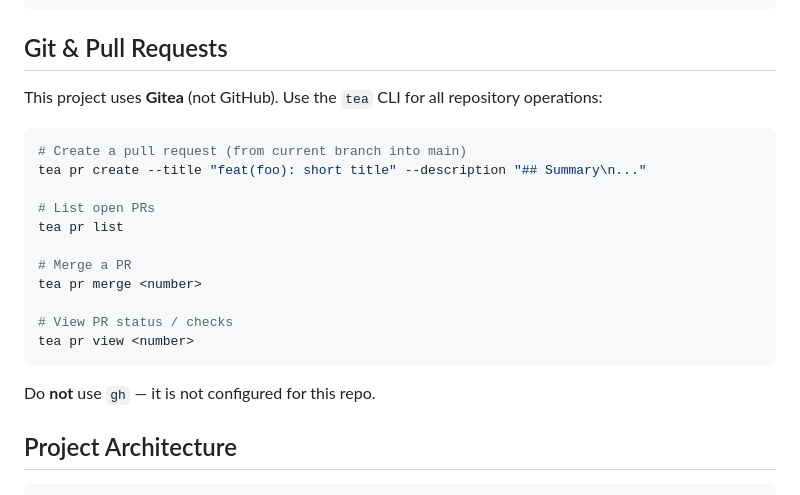
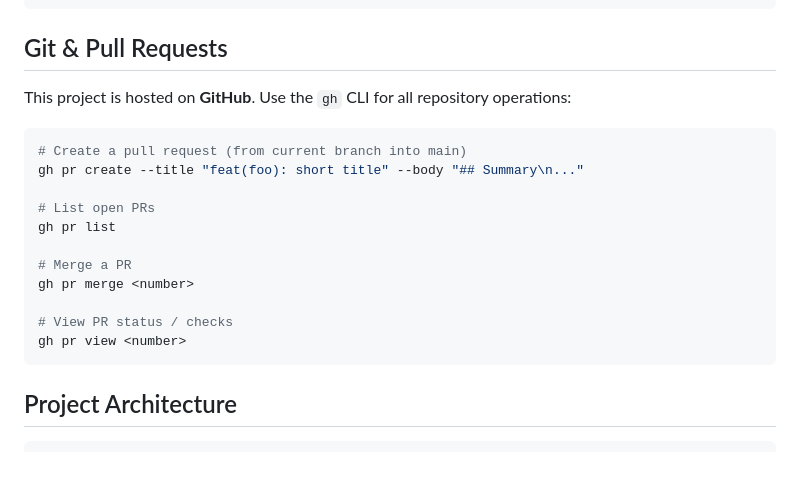
Before and after one commit to Health-Flare/app, a Markdown page: CLAUDE.md, the part around the change. Rendered like a GitHub page; blank space fills up the shorter version.

Commit message:
Update Claude to remove gitea

````diff
--- a/CLAUDE.md
+++ b/CLAUDE.md
@@ -29,23 +29,21 @@ dart run build_runner build --delete-conflicting-outputs
 
 ## Git & Pull Requests
 
-This project uses **Gitea** (not GitHub). Use the `tea` CLI for all repository operations:
+This project is hosted on **GitHub**. Use the `gh` CLI for all repository operations:
 
 ```bash
 # Create a pull request (from current branch into main)
-tea pr create --title "feat(foo): short title" --description "## Summary\n..."
+gh pr create --title "feat(foo): short title" --body "## Summary\n..."
 
 # List open PRs
-tea pr list
+gh pr list
 
 # Merge a PR
-tea pr merge <number>
+gh pr merge <number>
 
 # View PR status / checks
-tea pr view <number>
+gh pr view <number>
 ```
-
-Do **not** use `gh` — it is not configured for this repo.
 
 ## Project Architecture
 
````
